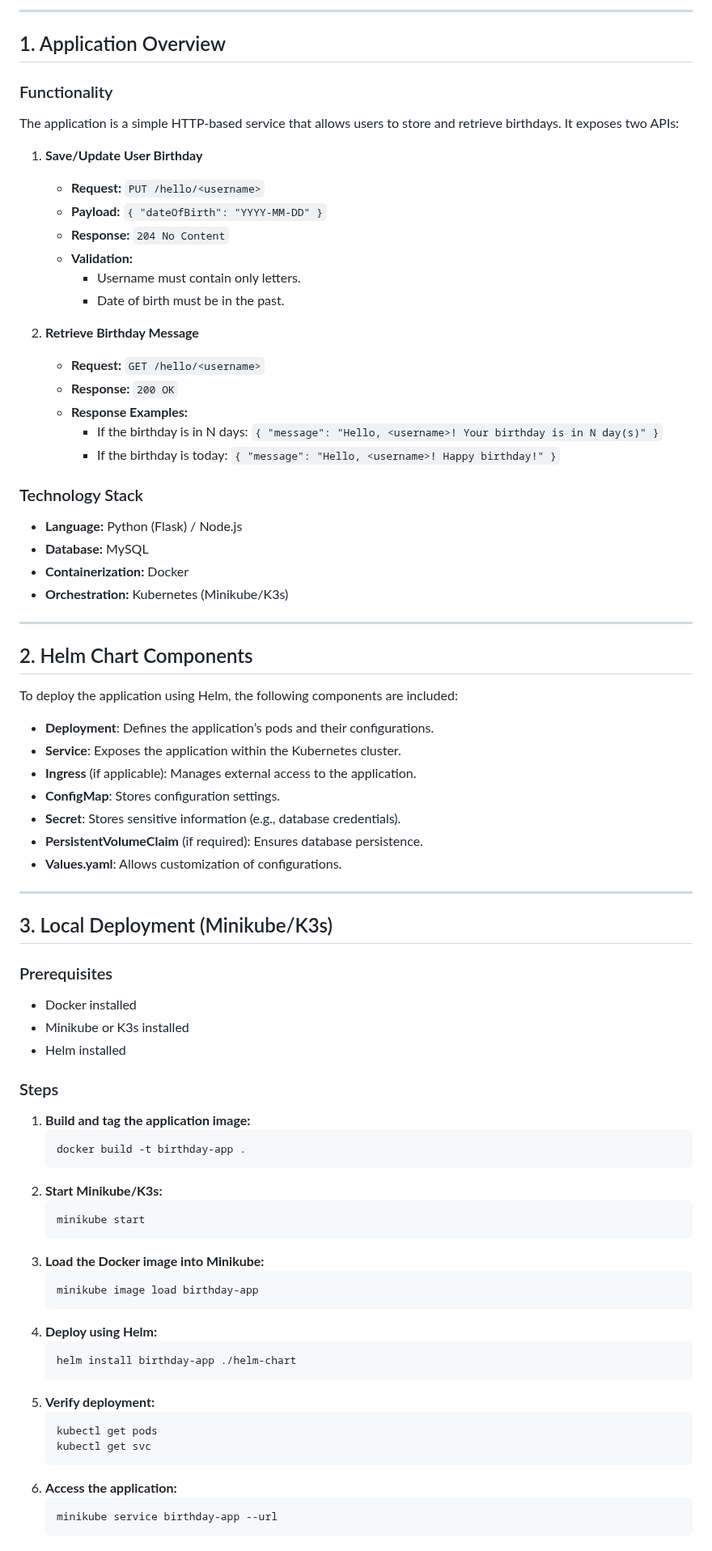
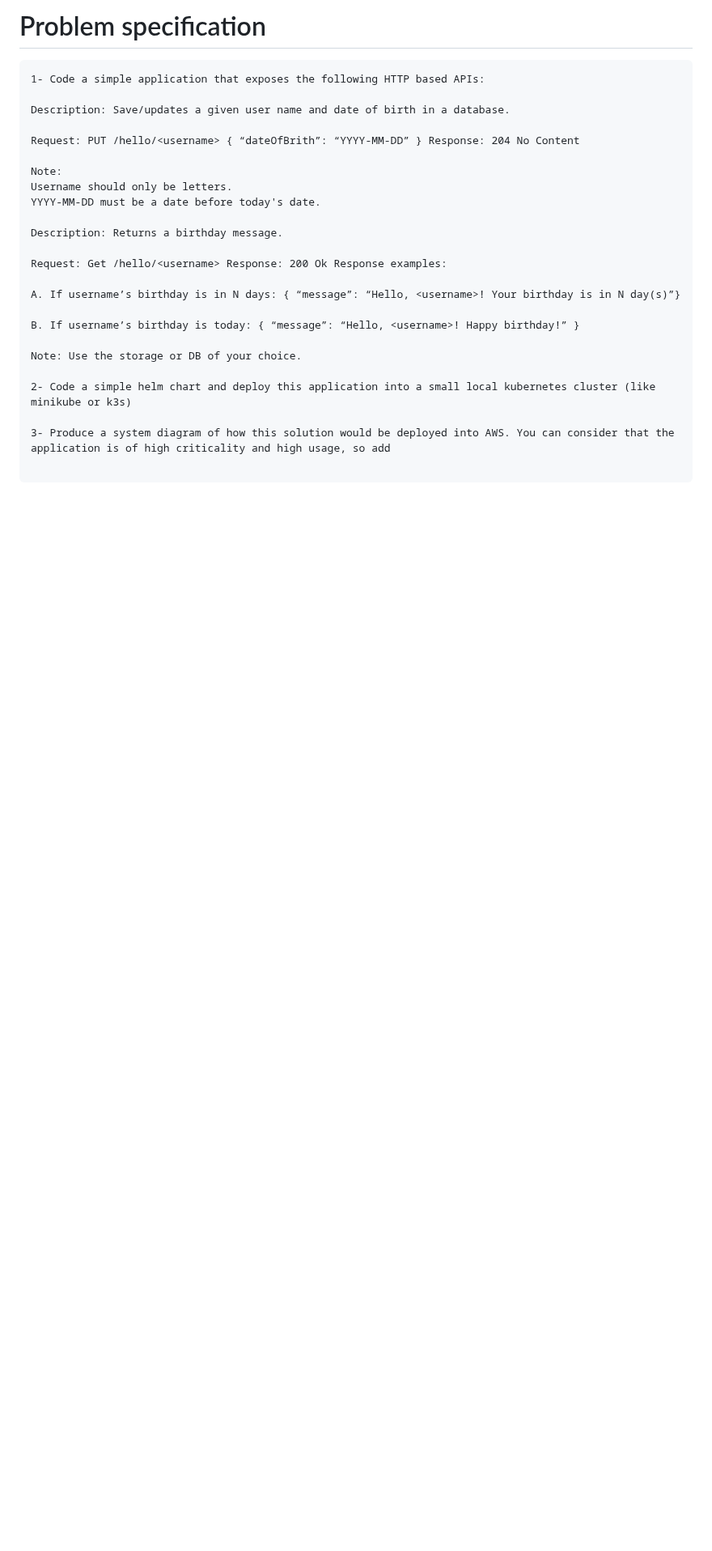
Before and after one commit to marthymaisog/birthday_api, a Markdown page: README.md, the part around one of its changes. Shown at 81% size. GitHub-like rendering; blank space fills up the shorter version.

````diff
--- a/README.md
+++ b/README.md
@@ -1,78 +1,28 @@
 
----
+# Problem specification
 
-## 1. Application Overview
+```
+1- Code a simple application that exposes the following HTTP based APIs:
 
-### Functionality
-The application is a simple HTTP-based service that allows users to store and retrieve birthdays. It exposes two APIs:
+Description: Save/updates a given user name and date of birth in a database.
 
-1. **Save/Update User Birthday**
-   - **Request:** `PUT /hello/<username>`
-   - **Payload:** `{ "dateOfBirth": "YYYY-MM-DD" }`
-   - **Response:** `204 No Content`
-   - **Validation:**
-     - Username must contain only letters.
-     - Date of birth must be in the past.
+Request: PUT /hello/<username> { “dateOfBrith”: “YYYY-MM-DD” } Response: 204 No Content
 
-2. **Retrieve Birthday Message**
-   - **Request:** `GET /hello/<username>`
-   - **Response:** `200 OK`
-   - **Response Examples:**
-     - If the birthday is in N days: `{ "message": "Hello, <username>! Your birthday is in N day(s)" }`
-     - If the birthday is today: `{ "message": "Hello, <username>! Happy birthday!" }`
+Note:
+Username should only be letters.
+YYYY-MM-DD must be a date before today's date.
 
-### Technology Stack
-- **Language:** Python (Flask) / Node.js
-- **Database:** MySQL
-- **Containerization:** Docker
-- **Orchestration:** Kubernetes (Minikube/K3s)
+Description: Returns a birthday message.
 
----
+Request: Get /hello/<username> Response: 200 Ok Response examples:
 
-## 2. Helm Chart Components
-To deploy the application using Helm, the following components are included:
+A. If username’s birthday is in N days: { “message”: “Hello, <username>! Your birthday is in N day(s)”}
 
-- **Deployment**: Defines the application’s pods and their configurations.
-- **Service**: Exposes the application within the Kubernetes cluster.
-- **Ingress** (if applicable): Manages external access to the application.
-- **ConfigMap**: Stores configuration settings.
-- **Secret**: Stores sensitive information (e.g., database credentials).
-- **PersistentVolumeClaim** (if required): Ensures database persistence.
-- **Values.yaml**: Allows customization of configurations.
+B. If username’s birthday is today: { “message”: “Hello, <username>! Happy birthday!” }
 
----
+Note: Use the storage or DB of your choice.
 
-## 3. Local Deployment (Minikube/K3s)
+2- Code a simple helm chart and deploy this application into a small local kubernetes cluster (like minikube or k3s)
 
-### Prerequisites
-- Docker installed
-- Minikube or K3s installed
-- Helm installed
+3- Produce a system diagram of how this solution would be deployed into AWS. You can consider that the application is of high criticality and high usage, so add
 
-### Steps
-1. **Build and tag the application image:**
-   ```bash
-   docker build -t birthday-app .
-   ```
-2. **Start Minikube/K3s:**
-   ```bash
-   minikube start
-   ```
-3. **Load the Docker image into Minikube:**
-   ```bash
-   minikube image load birthday-app
-   ```
-4. **Deploy using Helm:**
-   ```bash
-   helm install birthday-app ./helm-chart
-   ```
-5. **Verify deployment:**
-   ```bash
-   kubectl get pods
-   kubectl get svc
-   ```
-6. **Access the application:**
-   ```bash
-   minikube service birthday-app --url
-   ```
-
````
Also changed, not shown: other parts of README.md (+121 -46 lines).
